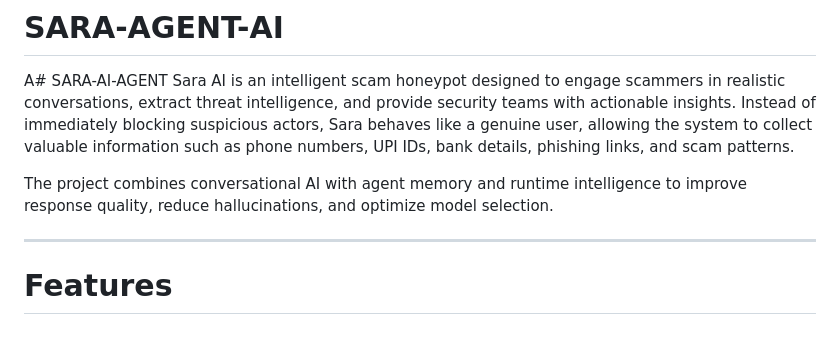
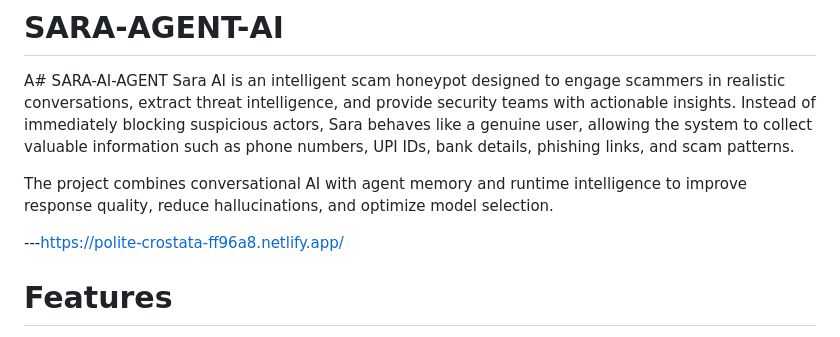
Before and after one commit to zuhamaryam/SARA-AGENT-AI, a Markdown page: README.md, the part around the change. Rendered like a GitHub page.

```diff
--- a/README.md
+++ b/README.md
@@ -4,7 +4,7 @@ Sara AI is an intelligent scam honeypot designed to engage scammers in realistic
 
 The project combines conversational AI with agent memory and runtime intelligence to improve response quality, reduce hallucinations, and optimize model selection.
 
----
+---https://polite-crostata-ff96a8.netlify.app/
 
 # Features
 
```
